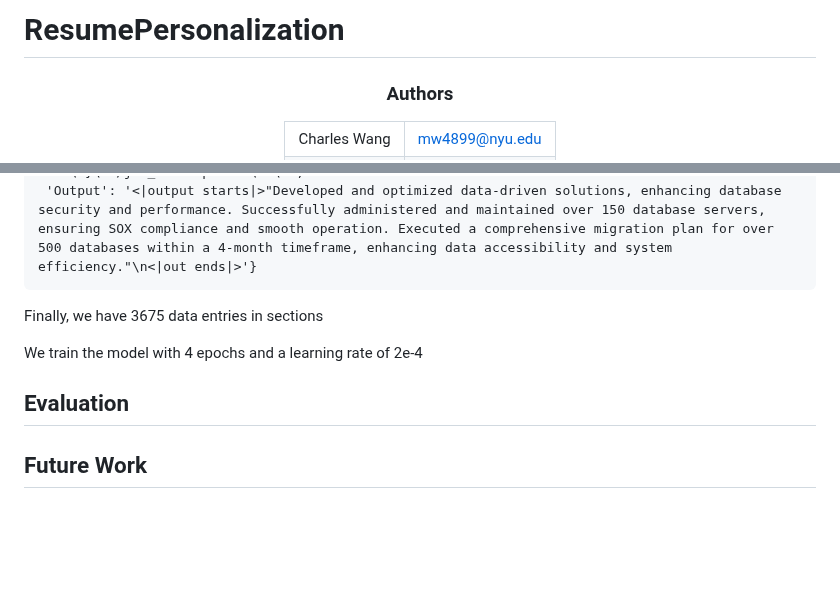
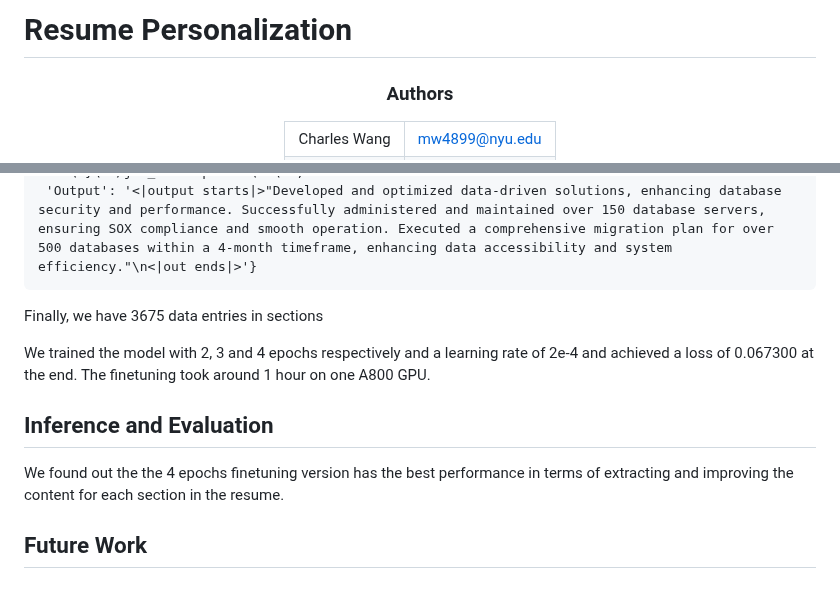
Before and after one commit to G6KlayWang/ResumePersonalization, a Markdown page: README.md, 2 parts joined by grey strips. Drawn GitHub-style; blank space fills up the shorter version.

````diff
--- a/README.md
+++ b/README.md
@@ -1,4 +1,4 @@
-# ResumePersonalization
+# Resume Personalization
 
 <div align="center">
 <h3>Authors</h3>
@@ -66,9 +66,12 @@ Here is a sample of our finetune data.
 ```
 Finally, we have 3675 data entries in sections
 
-We train the model with 4 epochs and a learning rate of 2e-4
+We trained the model with 2, 3 and 4 epochs respectively and a learning rate of 2e-4 and achieved a loss of 0.067300 at the end. The finetuning took around 1 hour on one A800 GPU.
 
-## Evaluation
+## Inference and Evaluation
+
+We found out the the 4 epochs finetuning version has the best performance in terms of extracting and improving the content for each section in the resume.
+
 
 ## Future Work
 
````
